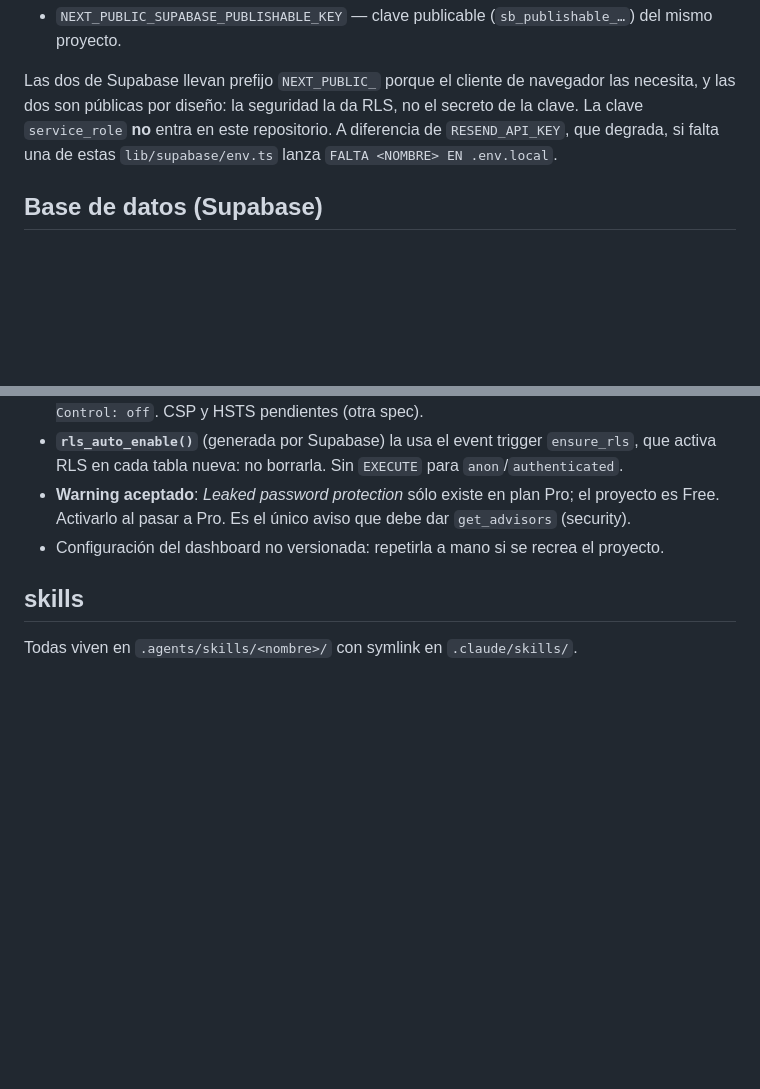
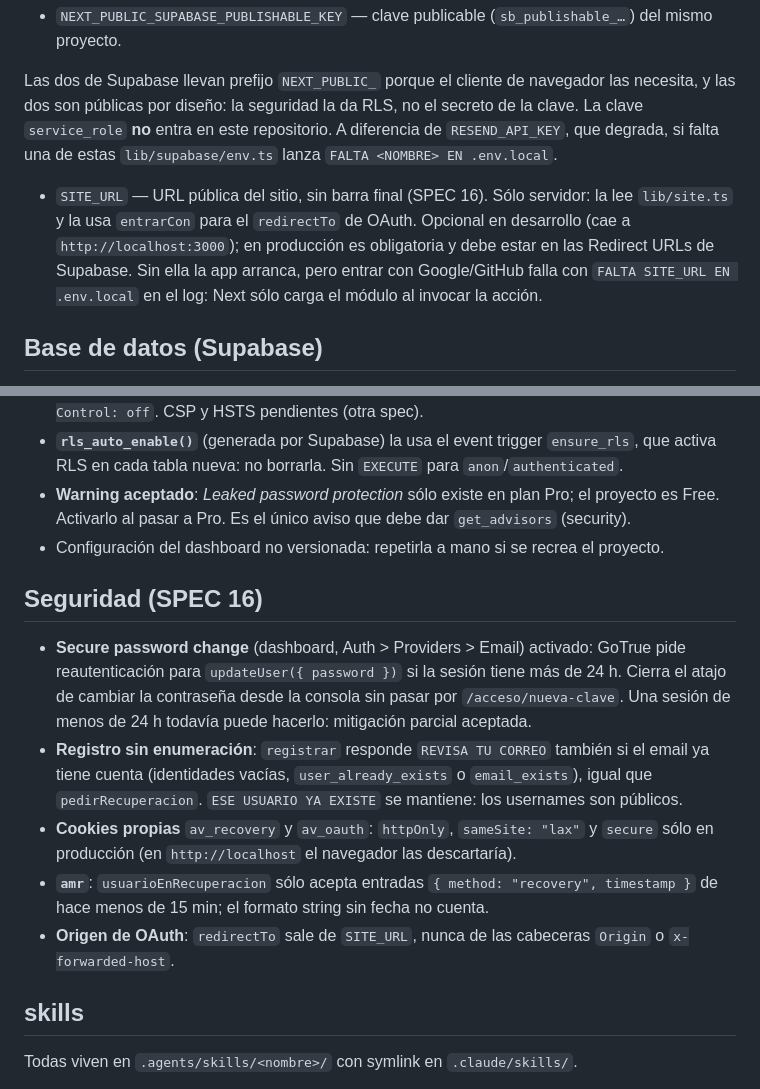
Before and after one commit to marianaLopS/arcade-vault, a Markdown page: 05-arcade-vault/CLAUDE.md, 2 parts joined by grey strips. Drawn GitHub-style; blank space fills up the shorter version.

Commit message:
feat: enhance security and configuration details in CLAUDE.md to comply with SPEC 16

```diff
--- a/05-arcade-vault/CLAUDE.md
+++ b/05-arcade-vault/CLAUDE.md
@@ -93,6 +93,12 @@ las dos son públicas por diseño: la seguridad la da RLS, no el secreto de la c
 `service_role` **no** entra en este repositorio. A diferencia de `RESEND_API_KEY`, que degrada,
 si falta una de estas `lib/supabase/env.ts` lanza `FALTA <NOMBRE> EN .env.local`.
 
+- `SITE_URL` — URL pública del sitio, sin barra final (SPEC 16). Sólo servidor: la lee
+  `lib/site.ts` y la usa `entrarCon` para el `redirectTo` de OAuth. Opcional en desarrollo (cae a
+  `http://localhost:3000`); en producción es obligatoria y debe estar en las Redirect URLs de
+  Supabase. Sin ella la app arranca, pero entrar con Google/GitHub falla con
+  `FALTA SITE_URL EN .env.local` en el log: Next sólo carga el módulo al invocar la acción.
+
 ## Base de datos (Supabase)
 
 El esquema `public` ya no está vacío. Migraciones versionadas en `supabase/migrations/`,
@@ -167,6 +173,22 @@ por hora).
   Activarlo al pasar a Pro. Es el único aviso que debe dar `get_advisors` (security).
 - Configuración del dashboard no versionada: repetirla a mano si se recrea el proyecto.
 
+## Seguridad (SPEC 16)
+
+- **Secure password change** (dashboard, Auth > Providers > Email) activado: GoTrue pide
+  reautenticación para `updateUser({ password })` si la sesión tiene más de 24 h. Cierra el atajo
+  de cambiar la contraseña desde la consola sin pasar por `/acceso/nueva-clave`. Una sesión de
+  menos de 24 h todavía puede hacerlo: mitigación parcial aceptada.
+- **Registro sin enumeración**: `registrar` responde `REVISA TU CORREO` también si el email ya
+  tiene cuenta (identidades vacías, `user_already_exists` o `email_exists`), igual que
+  `pedirRecuperacion`. `ESE USUARIO YA EXISTE` se mantiene: los usernames son públicos.
+- **Cookies propias** `av_recovery` y `av_oauth`: `httpOnly`, `sameSite: "lax"` y
+  `secure` sólo en producción (en `http://localhost` el navegador las descartaría).
+- **`amr`**: `usuarioEnRecuperacion` sólo acepta entradas `{ method: "recovery", timestamp }` de
+  hace menos de 15 min; el formato string sin fecha no cuenta.
+- **Origen de OAuth**: `redirectTo` sale de `SITE_URL`, nunca de las cabeceras `Origin` o
+  `x-forwarded-host`.
+
 ## skills
 
 Todas viven en `.agents/skills/<nombre>/` con symlink en `.claude/skills/`.
```
